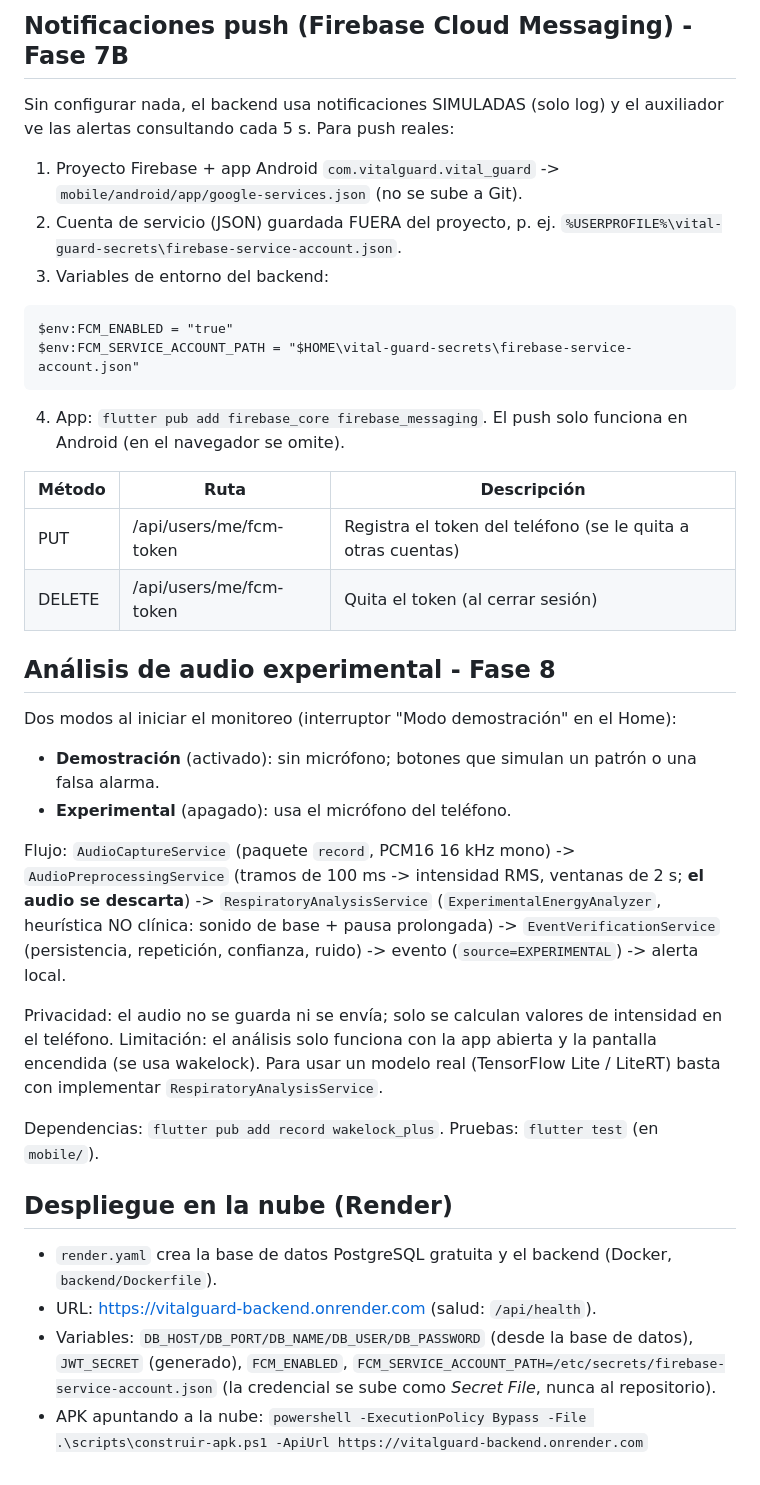
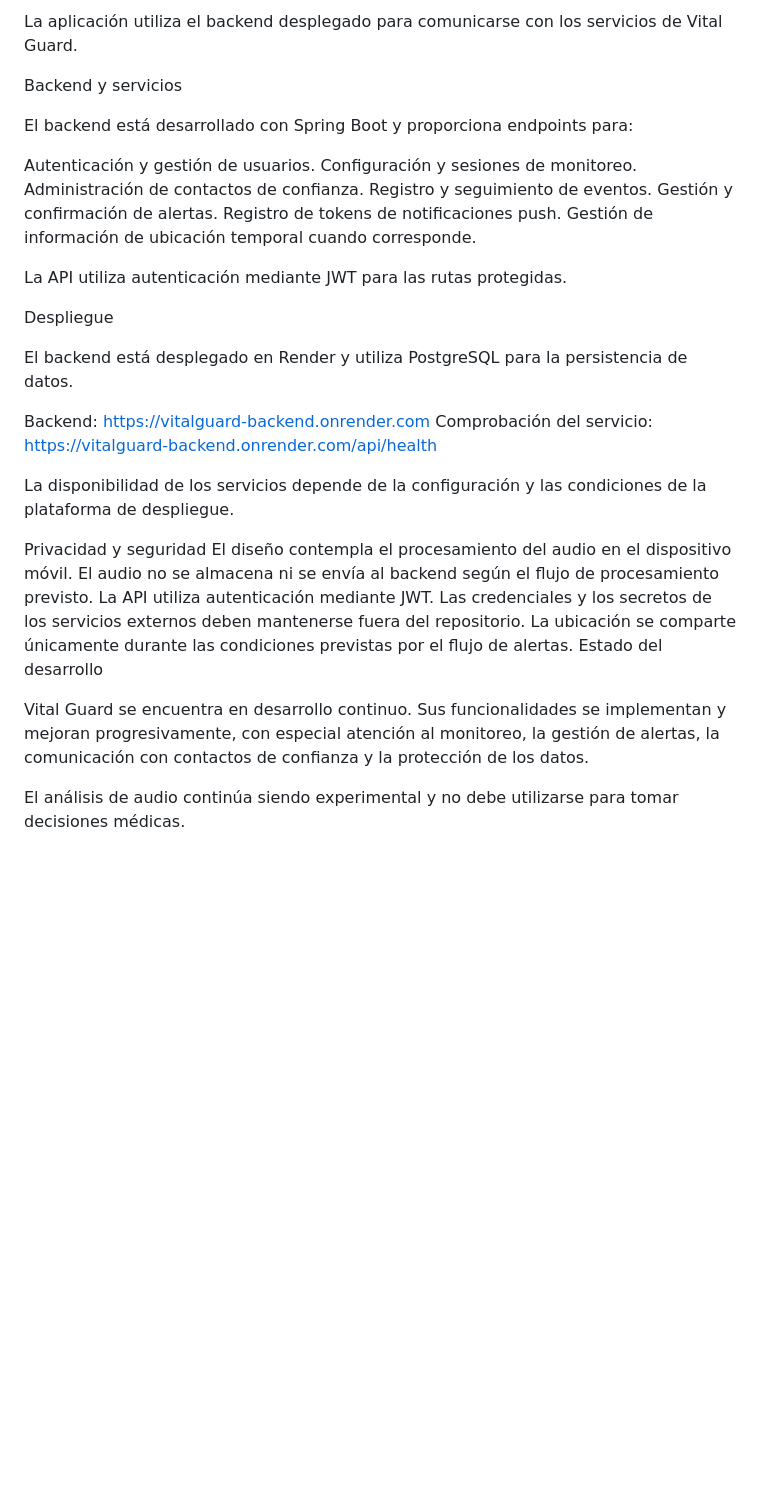
Before and after one commit to KellyCodes73/vital-guard, a Markdown page: README.md, the part around one of its changes. GitHub-like rendering; blank space fills up the shorter version.

````diff
--- a/README.md
+++ b/README.md
@@ -61,40 +59,37 @@ CORS está abierto solo para desarrollo en `SecurityConfig`.
 
-## Notificaciones push (Firebase Cloud Messaging) - Fase 7B
-Sin configurar nada, el backend usa notificaciones SIMULADAS (solo log) y el auxiliador ve las alertas consultando cada 5 s.
-Para push reales:
-1. Proyecto Firebase + app Android `com.vitalguard.vital_guard` -> `mobile/android/app/google-services.json` (no se sube a Git).
-2. Cuenta de servicio (JSON) guardada FUERA del proyecto, p. ej. `%USERPROFILE%\vital-guard-secrets\firebase-service-account.json`.
-3. Variables de entorno del backend:
-```
-$env:FCM_ENABLED = "true"
-$env:FCM_SERVICE_ACCOUNT_PATH = "$HOME\vital-guard-secrets\firebase-service-account.json"
-```
-4. App: `flutter pub add firebase_core firebase_messaging`. El push solo funciona en Android (en el navegador se omite).
+La aplicación utiliza el backend desplegado para comunicarse con los servicios de Vital Guard.
 
-| Método | Ruta | Descripción |
-|---|---|---|
-| PUT | /api/users/me/fcm-token | Registra el token del teléfono (se le quita a otras cuentas) |
-| DELETE | /api/users/me/fcm-token | Quita el token (al cerrar sesión) |
+Backend y servicios
 
-## Análisis de audio experimental - Fase 8
-Dos modos al iniciar el monitoreo (interruptor "Modo demostración" en el Home):
-- **Demostración** (activado): sin micrófono; botones que simulan un patrón o una falsa alarma.
-- **Experimental** (apagado): usa el micrófono del teléfono.
+El backend está desarrollado con Spring Boot y proporciona endpoints para:
 
-Flujo: `AudioCaptureService` (paquete `record`, PCM16 16 kHz mono) -> `AudioPreprocessingService`
-(tramos de 100 ms -> intensidad RMS, ventanas de 2 s; **el audio se descarta**) -> `RespiratoryAnalysisService`
-(`ExperimentalEnergyAnalyzer`, heurística NO clínica: sonido de base + pausa prolongada) -> `EventVerificationService`
-(persistencia, repetición, confianza, ruido) -> evento (`source=EXPERIMENTAL`) -> alerta local.
+Autenticación y gestión de usuarios.
+Configuración y sesiones de monitoreo.
+Administración de contactos de confianza.
+Registro y seguimiento de eventos.
+Gestión y confirmación de alertas.
+Registro de tokens de notificaciones push.
+Gestión de información de ubicación temporal cuando corresponde.
 
-Privacidad: el audio no se guarda ni se envía; solo se calculan valores de intensidad en el teléfono.
-Limitación: el análisis solo funciona con la app abierta y la pantalla encendida (se usa wakelock).
-Para usar un modelo real (TensorFlow Lite / LiteRT) basta con implementar `RespiratoryAnalysisService`.
+La API utiliza autenticación mediante JWT para las rutas protegidas.
 
-Dependencias: `flutter pub add record wakelock_plus`. Pruebas: `flutter test` (en `mobile/`).
+Despliegue
 
-## Despliegue en la nube (Render)
-- `render.yaml` crea la base de datos PostgreSQL gratuita y el backend (Docker, `backend/Dockerfile`).
-- URL: https://vitalguard-backend.onrender.com (salud: `/api/health`).
-- Variables: `DB_HOST/DB_PORT/DB_NAME/DB_USER/DB_PASSWORD` (desde la base de datos), `JWT_SECRET` (generado), `FCM_ENABLED`,
-  `FCM_SERVICE_ACCOUNT_PATH=/etc/secrets/firebase-service-account.json` (la credencial se sube como *Secret File*, nunca al repositorio).
-- APK apuntando a la nube: `powershell -ExecutionPolicy Bypass -File .\scripts\construir-apk.ps1 -ApiUrl https://vitalguard-backend.onrender.com`
+El backend está desplegado en Render y utiliza PostgreSQL para la persistencia de datos.
+
+Backend: https://vitalguard-backend.onrender.com
+Comprobación del servicio: https://vitalguard-backend.onrender.com/api/health
+
+La disponibilidad de los servicios depende de la configuración y las condiciones de la plataforma de despliegue.
+
+Privacidad y seguridad
+El diseño contempla el procesamiento del audio en el dispositivo móvil.
+El audio no se almacena ni se envía al backend según el flujo de procesamiento previsto.
+La API utiliza autenticación mediante JWT.
+Las credenciales y los secretos de los servicios externos deben mantenerse fuera del repositorio.
+La ubicación se comparte únicamente durante las condiciones previstas por el flujo de alertas.
+Estado del desarrollo
+
+Vital Guard se encuentra en desarrollo continuo. Sus funcionalidades se implementan y mejoran progresivamente, con especial atención al monitoreo, la gestión de alertas, la comunicación con contactos de confianza y la protección de los datos.
+
+El análisis de audio continúa siendo experimental y no debe utilizarse para tomar decisiones médicas.
````
Also changed, not shown: other parts of README.md (+48 -50 lines).
